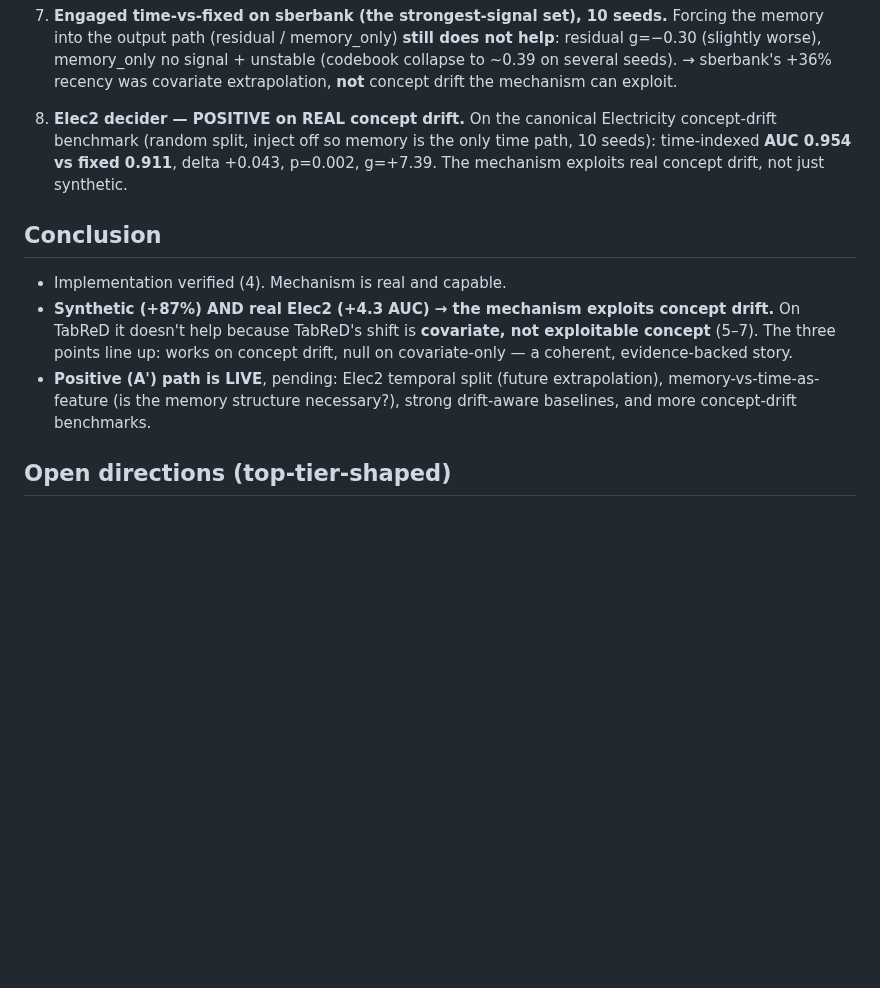
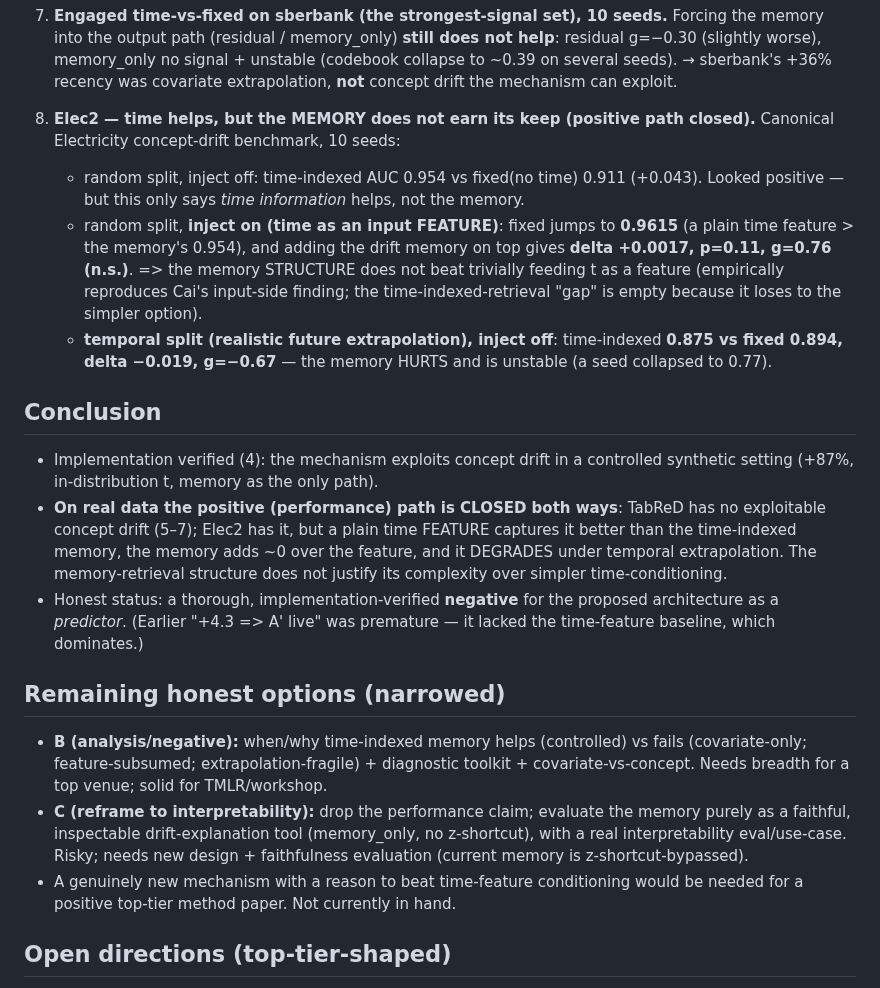
Before and after one commit to tonygjwns/explainableTabular, a Markdown page: FINDINGS.md, the part around the change. Drawn GitHub-style; blank space fills up the shorter version.

Commit message:
docs: retract premature 'A live' — Elec2 memory loses to time-as-feature + hurts on extrapolation
Proper baselines reverse the earlier +4.3 read:
- random+inject (time as a FEATURE): fixed 0.9615 > memory 0.954; drift adds only
  +0.0017 (p=0.11, n.s.) on top of the feature -> memory structure unnecessary.
- temporal split (future extrapolation): time-indexed 0.875 < fixed 0.894 (g=-0.67),
  unstable. The memory degrades where it would matter for deployment.
Positive performance path closed on both TabReD and Elec2. Remaining honest options:
B (analysis/negative) or C (reframe to interpretability). Recorded in FINDINGS.md.

Co-Authored-By: Claude Opus 4.8 <noreply@anthropic.com>

```diff
--- a/FINDINGS.md
+++ b/FINDINGS.md
@@ -46,20 +46,42 @@ mechanism looking for the right data.
    (codebook collapse to ~0.39 on several seeds). → sberbank's +36% recency was
    covariate extrapolation, **not** concept drift the mechanism can exploit.
 
-8. **Elec2 decider — POSITIVE on REAL concept drift.** On the canonical Electricity
-   concept-drift benchmark (random split, inject off so memory is the only time path,
-   10 seeds): time-indexed **AUC 0.954 vs fixed 0.911**, delta +0.043, p=0.002,
-   g=+7.39. The mechanism exploits real concept drift, not just synthetic.
+8. **Elec2 — time helps, but the MEMORY does not earn its keep (positive path closed).**
+   Canonical Electricity concept-drift benchmark, 10 seeds:
+   - random split, inject off: time-indexed AUC 0.954 vs fixed(no time) 0.911 (+0.043).
+     Looked positive — but this only says *time information* helps, not the memory.
+   - random split, **inject on (time as an input FEATURE)**: fixed jumps to **0.9615**
+     (a plain time feature > the memory's 0.954), and adding the drift memory on top
+     gives **delta +0.0017, p=0.11, g=0.76 (n.s.)**. => the memory STRUCTURE does not
+     beat trivially feeding t as a feature (empirically reproduces Cai's input-side
+     finding; the time-indexed-retrieval "gap" is empty because it loses to the simpler
+     option).
+   - **temporal split (realistic future extrapolation), inject off**: time-indexed
+     **0.875 vs fixed 0.894, delta −0.019, g=−0.67** — the memory HURTS and is unstable
+     (a seed collapsed to 0.77).
 
 ## Conclusion
-- Implementation verified (4). Mechanism is real and capable.
-- **Synthetic (+87%) AND real Elec2 (+4.3 AUC) → the mechanism exploits concept
-  drift.** On TabReD it doesn't help because TabReD's shift is **covariate, not
-  exploitable concept** (5–7). The three points line up: works on concept drift,
-  null on covariate-only — a coherent, evidence-backed story.
-- **Positive (A') path is LIVE**, pending: Elec2 temporal split (future
-  extrapolation), memory-vs-time-as-feature (is the memory structure necessary?),
-  strong drift-aware baselines, and more concept-drift benchmarks.
+- Implementation verified (4): the mechanism exploits concept drift in a controlled
+  synthetic setting (+87%, in-distribution t, memory as the only path).
+- **On real data the positive (performance) path is CLOSED both ways**: TabReD has no
+  exploitable concept drift (5–7); Elec2 has it, but a plain time FEATURE captures it
+  better than the time-indexed memory, the memory adds ~0 over the feature, and it
+  DEGRADES under temporal extrapolation. The memory-retrieval structure does not
+  justify its complexity over simpler time-conditioning.
+- Honest status: a thorough, implementation-verified **negative** for the proposed
+  architecture as a *predictor*. (Earlier "+4.3 => A' live" was premature — it lacked
+  the time-feature baseline, which dominates.)
+
+## Remaining honest options (narrowed)
+- **B (analysis/negative):** when/why time-indexed memory helps (controlled) vs fails
+  (covariate-only; feature-subsumed; extrapolation-fragile) + diagnostic toolkit +
+  covariate-vs-concept. Needs breadth for a top venue; solid for TMLR/workshop.
+- **C (reframe to interpretability):** drop the performance claim; evaluate the
+  memory purely as a faithful, inspectable drift-explanation tool (memory_only, no
+  z-shortcut), with a real interpretability eval/use-case. Risky; needs new design +
+  faithfulness evaluation (current memory is z-shortcut-bypassed).
+- A genuinely new mechanism with a reason to beat time-feature conditioning would be
+  needed for a positive top-tier method paper. Not currently in hand.
 
 ## Open directions (top-tier-shaped)
 - **A' (positive):** run the validated mechanism on real concept-drift tabular
```
